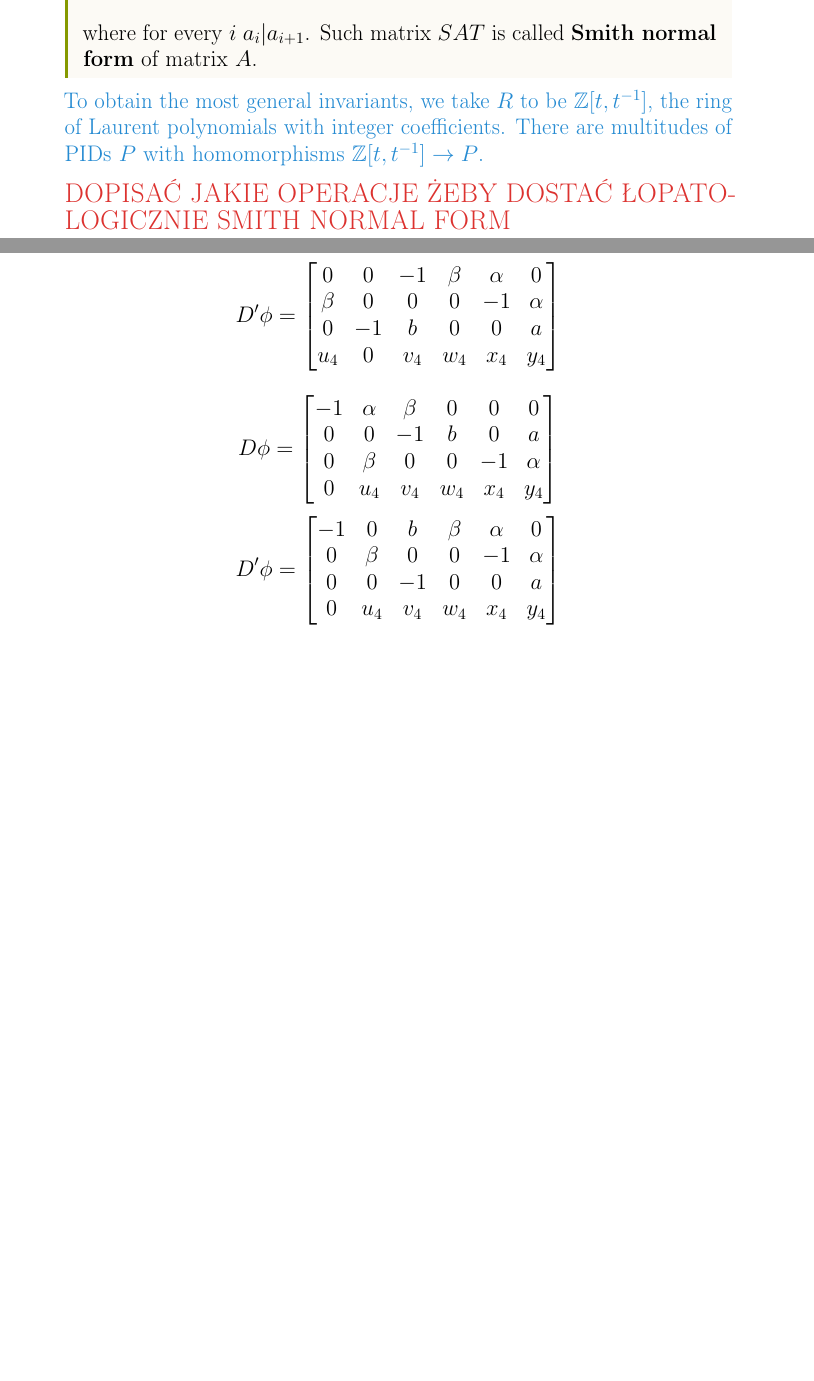
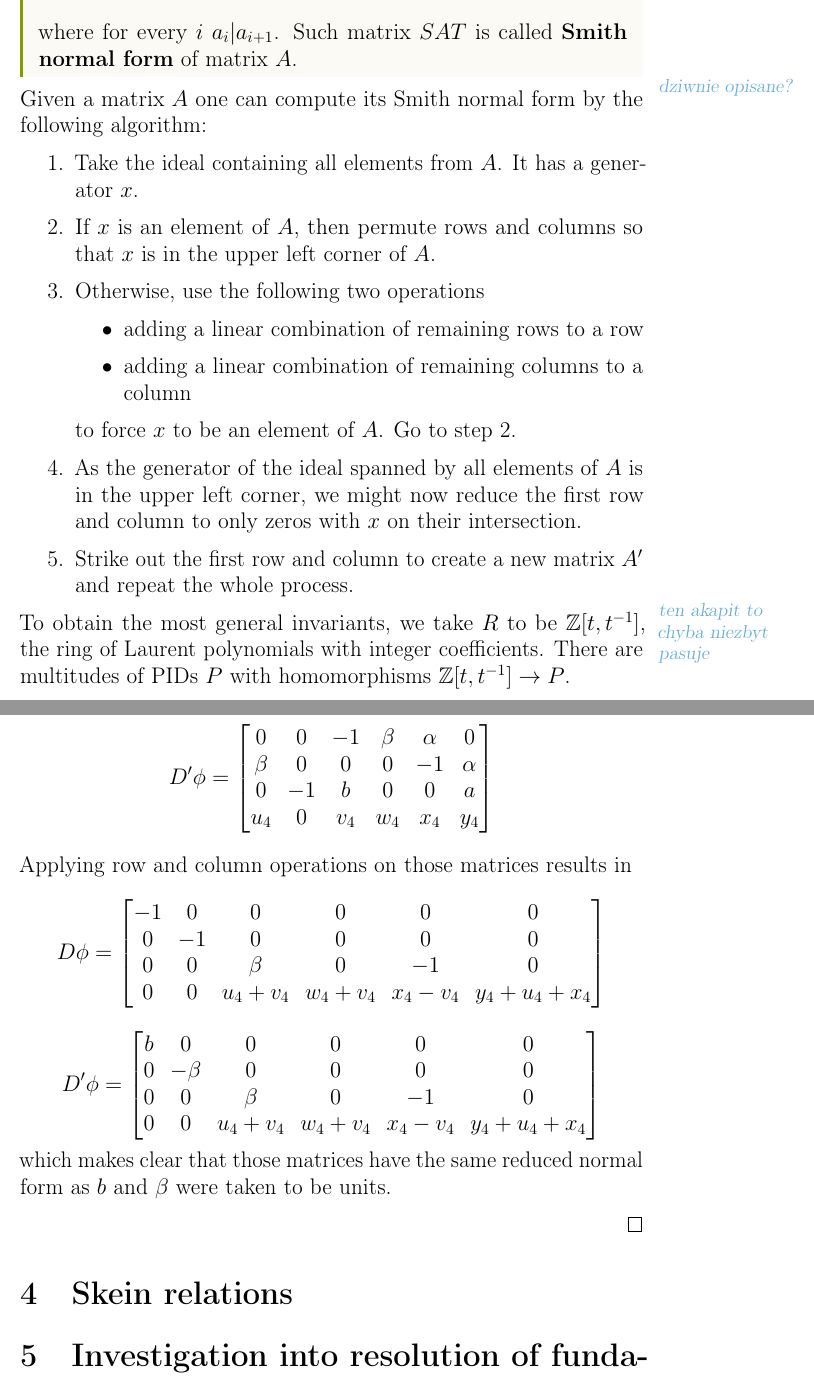
Before and after one commit to ronia-jakim/dzbanowy_licencjat, a LaTeX document (main.tex, which reads preamble.tex, rozdzialy/rezolwenty.tex, rozdzialy/skein.tex): two parts of pages 9 and 15 of 15 before the commit and two parts of pages 10 and 16 of 16 after it, joined at a grey line, cut so that both start at the same text, the shorter picture padded with empty space. Compiled offline with pdfLaTeX.

Commit message:
dowod-3-1-skonczony

```diff
--- a/preamble.tex
+++ b/preamble.tex
@@ -18,7 +18,15 @@
 \usetikzlibrary{cd, patterns, patterns.meta, decorations.pathmorphing, calc, matrix, positioning, arrows}
 
 \usepackage{geometry}
-\geometry{a4paper, total={150mm, 232mm}, top=32mm}
+\geometry{a4paper,
+      %total={150mm, 232mm},
+      total={140mm, 232mm},
+      %showframe,
+      marginparwidth=30mm,
+      left=20mm,
+    top=32mm}
+\usepackage{marginnote}
+\renewcommand*{\marginfont}{\color{blue!70}\slshape\small}
 
 \usepackage[skip=7pt]{parskip}
 
--- /dev/null
+++ b/rozdzialy/rezolwenty.tex
@@ -0,0 +1 @@
+\section{Investigation into resolution of fundamental group}
--- /dev/null
+++ b/rozdzialy/skein.tex
@@ -0,0 +1 @@
+\section{Skein relations}
--- a/rozdzialy/smith_normal.tex
+++ b/rozdzialy/smith_normal.tex
@@ -5,7 +5,7 @@
 %
 % % Take $P=\Q[\Z]$ and consider a matrix $A\in K\phi$ as a matrix with terms in $P$-module.
 The ring $R$ over which we consider modules $M$ and $N$ is not necessary a principal ideal domain. However, there are plenty of PID rings and one can take any unit of $R$ and send it to any unit of a PID ring $P$ to allow for $M$ and $N$ to be considered as $P$-modules. That way, we can consider a new type of equivalence relation on any color checking matrix $D\phi$.
-\begin{definition}
+\begin{definition}[Smith normal form]
 Take $A\in K\phi$ and consider it as a $s\times x$ matrix with terms in a $P$-module $M$. Then there exist a $s\times s$ matrix $S$ and $x\times x$ matrix $T$ such that $SAT$ is of form
 $$
 \begin{bmatrix}
@@ -20,14 +20,30 @@ $$
 $$
 where for every $i$ $a_i|a_{i+1}$. Such matrix $SAT$ is called \textbf{Smith normal form} of matrix $A$.
 \end{definition}
-{\color{blue}
+
+{
+  % TO DO WROCIC
+  \marginnote{dziwnie opisane?}
+  Given a matrix $A$ one can compute its Smith normal form by the following algorithm:
+  \begin{enumerate}
+    \item Take the ideal containing all elements from $A$. It has a generator $x$.
+    \item If $x$ is an element of $A$, then permute rows and columns so that $x$ is in the upper left corner of $A$.
+    \item Otherwise, use the following two operations
+      \begin{itemize}
+        \item adding a linear combination of remaining rows to a row
+        \item adding a linear combination of remaining columns to a column
+      \end{itemize}
+      to force $x$ to be an element of $A$. Go to step 2.
+    \item As the generator of the ideal spanned by all elements of $A$ is in the upper left corner, we might now reduce the first row and column to only zeros with $x$ on their intersection.
+    \item Strike out the first row and column to create a new matrix $A'$ and repeat the whole process.
+  \end{enumerate}
+}
+
+{%\color{blue} TO DO WROCIC
+  \marginnote{ten akapit to chyba niezbyt pasuje}
 To obtain the most general invariants, we take $R$ to be $\Z[t, t^{-1}]$, the ring of Laurent polynomials with integer coefficients. There are multitudes of PIDs $P$ with homomorphisms $\Z[t, t^{-1}]\to P$.
 }
 
-{
-  \color{red}\large
-  DOPISAĆ JAKIE OPERACJE ŻEBY DOSTAĆ ŁOPATOLOGICZNIE SMITH NORMAL FORM
-}
 
 As was mentioned in the first section, $\overline{x}\in M^s$ is a coloring of a diagram $D$ if and only if $D\phi(\overline{x})=0$, that is $\overline{x}\in\ker D\phi$. The Smith normal form hints at the structure of matrix kernel - the columns filled with zeros will contributed a free factor $M$ to the kernel.
 
--- a/rozdzialy/theorem_reduced_normal_is_invariant.tex
+++ b/rozdzialy/theorem_reduced_normal_is_invariant.tex
@@ -124,22 +125,25 @@ Take a knot $K$ and its diagram $D$ with $s$ segments and $x$ crossings. We will
   \end{bmatrix}
   $$
 
-  $$D\phi=
+  Applying row and column operations on those matrices results in
+  $$
+  D\phi=
   \begin{bmatrix}
-    -1 & \alpha  & \beta & 0 & 0 & 0 \\
-    0 & 0 & -1 & b & 0 & a \\
-    0 & \beta & 0 & 0 & -1 & \alpha \\
-    0 & u_4 & v_4 & w_4 & x_4 & y_4
+    -1 & 0 & 0 & 0 & 0 & 0 \\
+    0 & -1 & 0 & 0 & 0 & 0 \\
+    0 & 0 & \beta & 0 & -1 & 0 \\
+    0 & 0 & u_4+v_4 & w_4+v_4 & x_4-v_4 & y_4+u_4+x_4
   \end{bmatrix}
   $$
-  $$D'\phi=
+  $$
+  D'\phi=
   \begin{bmatrix}
-    -1 & 0      & b     & \beta  & \alpha & 0      \\
-    0  & \beta  & 0     & 0      & -1     & \alpha \\
-    0  & 0      & -1    & 0      & 0      & a      \\
-    0  & u_4    & v_4   & w_4    & x_4    & y_4
+    b & 0 & 0 & 0 & 0 & 0 \\
+    0 & -\beta & 0 & 0 & 0 & 0 \\
+    0 & 0 & \beta & 0 & -1 & 0 \\
+    0 & 0 & u_4+v_4 & w_4+v_4 & x_4-v_4 & y_4+u_4+x_4
   \end{bmatrix}
   $$
-
+  which makes clear that those matrices have the same reduced normal form as $b$ and $\beta$ were taken to be units.
 
 \end{proof}
```
Also changed, not shown: main.tex (+10 -1 lines), rozdzialy/relacje_macierz.tex (+2 -0 lines), rozdzialy/relacje_macierz_wyliczenie.tex (+15 -11 lines), main.pdf, rozdzialy/smith_normal.tex (1 more changed lines), rozdzialy/theorem_reduced_normal_is_invariant.tex (1 more changed lines), 7 other files.
